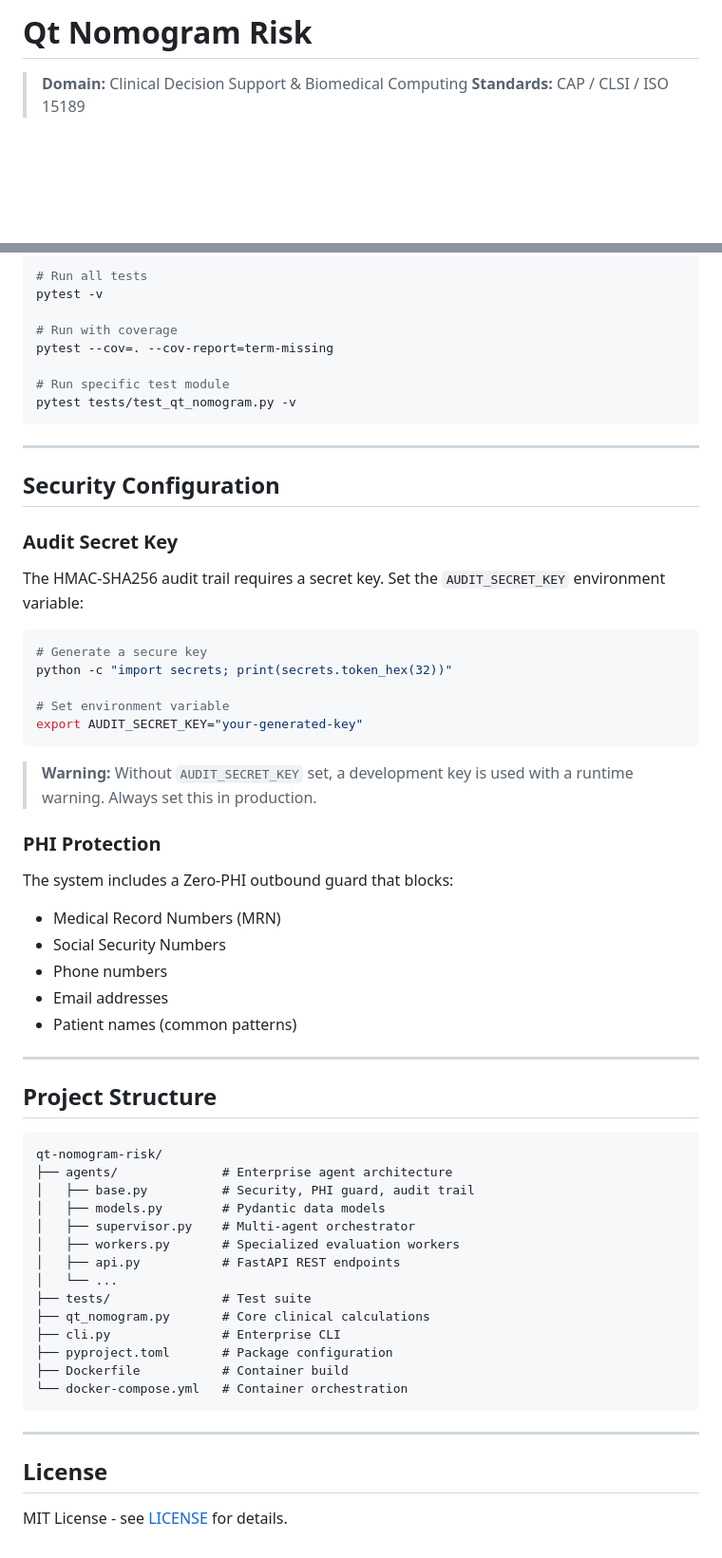
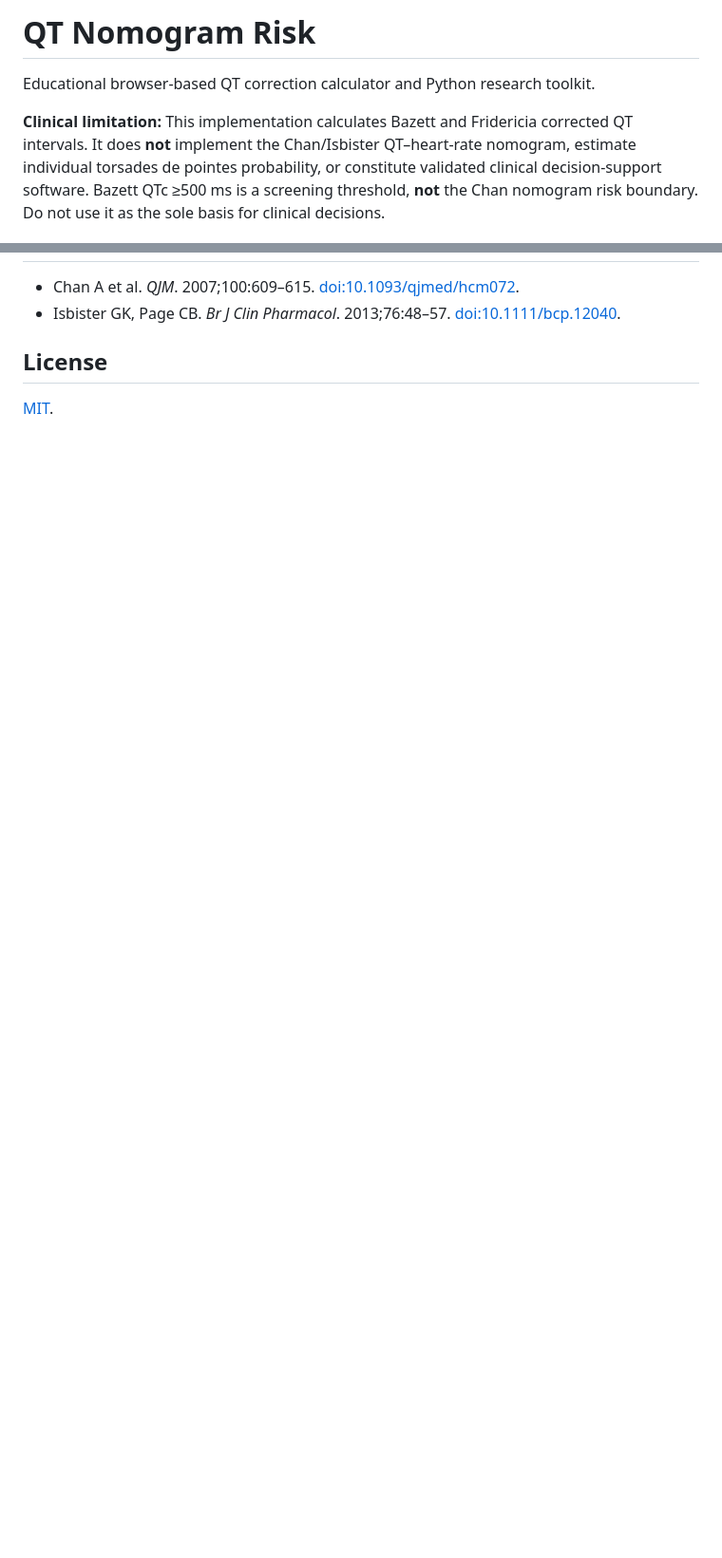
Before and after one commit to abusuraihsakhri/qt-nomogram-risk, a Markdown page: README.md, 2 parts joined by grey strips. Shown at 95% size. Rendered like a GitHub page; blank space fills up the shorter version.

````diff
--- a/README.md
+++ b/README.md
@@ -1,7 +1,6 @@
-# Qt Nomogram Risk
+# QT Nomogram Risk
 
-> **Domain:** Clinical Decision Support & Biomedical Computing
-> **Standards:** CAP / CLSI / ISO 15189
+Educational browser-based QT correction calculator and Python research toolkit.
 
-<div align="center">
+**Clinical limitation:** This implementation calculates Bazett and Fridericia corrected QT intervals. It does **not** implement the Chan/Isbister QT–heart-rate nomogram, estimate individual torsades de pointes probability, or constitute validated clinical decision-support software. Bazett QTc ≥500 ms is a screening threshold, **not** the Chan nomogram risk boundary. Do not use it as the sole basis for clinical decisions.
 
@@ -169,64 +68,6 @@ results = m.process_csv("input.csv", "output.csv")
-```bash
-# Run all tests
-pytest -v
-
-# Run with coverage
-pytest --cov=. --cov-report=term-missing
-
-# Run specific test module
-pytest tests/test_qt_nomogram.py -v
-```
-
----
-
-## Security Configuration
-
-### Audit Secret Key
-
-The HMAC-SHA256 audit trail requires a secret key. Set the `AUDIT_SECRET_KEY` environment variable:
-
-```bash
-# Generate a secure key
-python -c "import secrets; print(secrets.token_hex(32))"
-
-# Set environment variable
-export AUDIT_SECRET_KEY="your-generated-key"
-```
-
-> **Warning:** Without `AUDIT_SECRET_KEY` set, a development key is used with a runtime warning. Always set this in production.
-
-### PHI Protection
-
-The system includes a Zero-PHI outbound guard that blocks:
-- Medical Record Numbers (MRN)
-- Social Security Numbers
-- Phone numbers
-- Email addresses
-- Patient names (common patterns)
-
----
-
-## Project Structure
-
-```
-qt-nomogram-risk/
-├── agents/              # Enterprise agent architecture
-│   ├── base.py          # Security, PHI guard, audit trail
-│   ├── models.py        # Pydantic data models
-│   ├── supervisor.py    # Multi-agent orchestrator
-│   ├── workers.py       # Specialized evaluation workers
-│   ├── api.py           # FastAPI REST endpoints
-│   └── ...
-├── tests/               # Test suite
-├── qt_nomogram.py       # Core clinical calculations
-├── cli.py               # Enterprise CLI
-├── pyproject.toml       # Package configuration
-├── Dockerfile           # Container build
-└── docker-compose.yml   # Container orchestration
-```
-
----
+- Chan A et al. *QJM*. 2007;100:609–615. [doi:10.1093/qjmed/hcm072](https://doi.org/10.1093/qjmed/hcm072).
+- Isbister GK, Page CB. *Br J Clin Pharmacol*. 2013;76:48–57. [doi:10.1111/bcp.12040](https://doi.org/10.1111/bcp.12040).
 
 ## License
 
-MIT License - see [LICENSE](LICENSE) for details.
+[MIT](LICENSE).
````
Also changed, not shown: other parts of README.md (+41 -141 lines).
